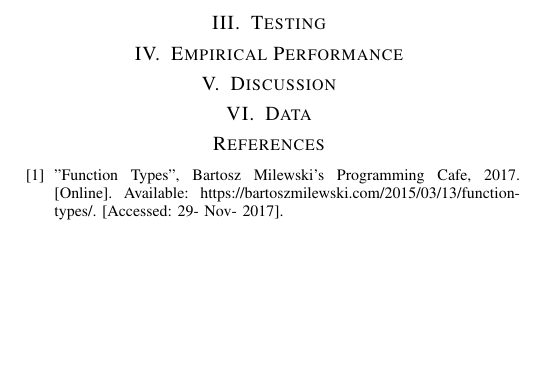
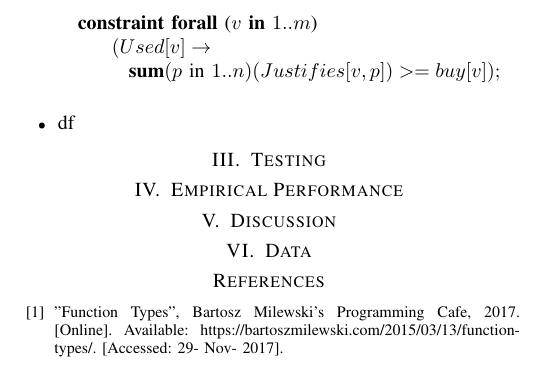
Before and after one commit to luizperes/cmpt-417-intelligent-systems, a LaTeX paper (project-report/project-report.tex): part of page 2 of 2, cut at the place of the change, the shorter picture padded with empty space. Compiled offline with pdfLaTeX.

Commit message:
Doing rule #3

```diff
--- a/project-report/project-report.tex
+++ b/project-report/project-report.tex
@@ -63,6 +63,13 @@ The pizza problem is as follows:
 \\
 \end{algorithmic}
 \item Any used coupon $c$ must be justified by paying for exactly some pizzas $p$
+\begin{algorithmic}
+\State \textbf{constraint forall} ($v$ \textbf{in} $1..m$)
+\State \tab\tab $(Used[v]\rightarrow$
+\State \tab\tab\tab $\textbf{sum}(p \text{ in } 1..n)(Justifies[v, p]) >= buy[v]);$
+\\
+\end{algorithmic}
+\item df
 \end{itemize}
 \section{Testing}
 \section{Empirical Performance}
```
Also changed, not shown: project-report/project-report.pdf.
